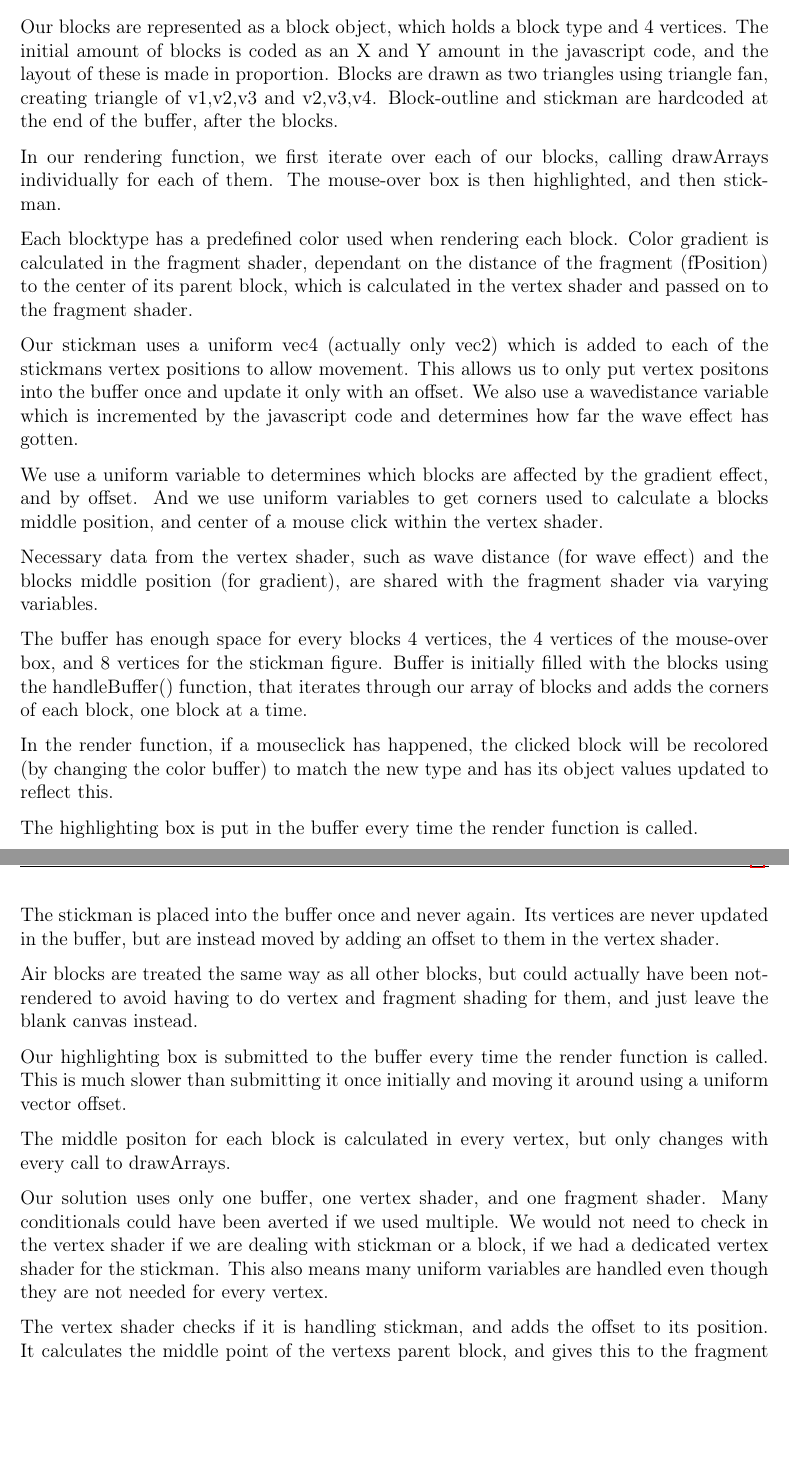
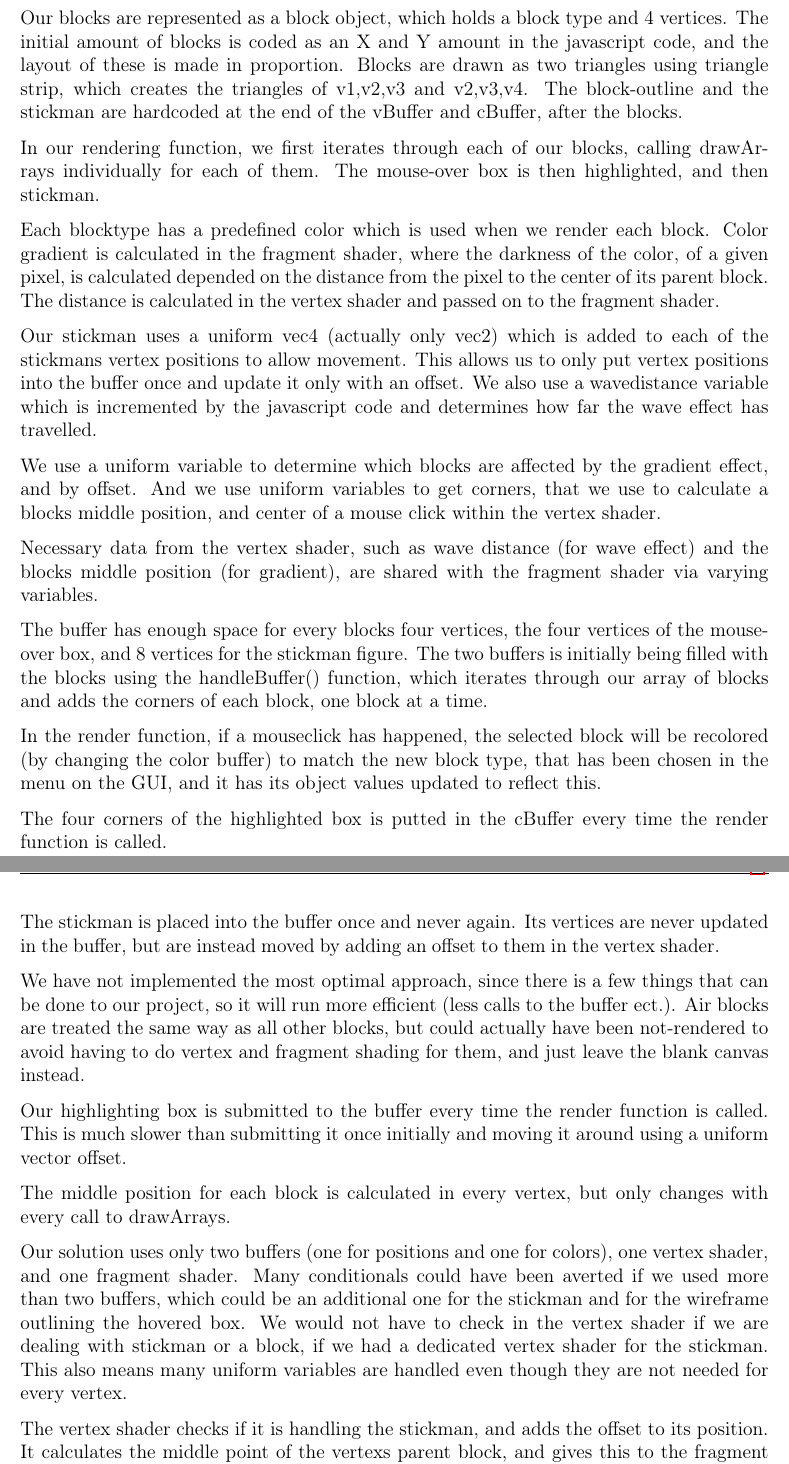
Before and after one commit to NuclearPotato/3DGrafik, a LaTeX problem sheet (Assignment 2 - 2D Minecraft/Report/Report.tex, which reads Assignment 2 - 2D Minecraft/Report/body.tex): two parts of pages 1 and 2 of 2, joined at a grey line, cut so that both start at the same text, the shorter picture padded with empty space. Compiled offline with pdfLaTeX.

Commit message:
Final solution. All the demands from the hand-in description are satisfied

```diff
--- a/Assignment 2 - 2D Minecraft/Report/body.tex
+++ b/Assignment 2 - 2D Minecraft/Report/body.tex
@@ -7,66 +7,69 @@ Sune D\o ssing - 20115515
 
 Lars Christensen - 20115025
 
+
 % How did you represent and draw the blocks, block-outline and player? why?
 
 Our blocks are represented as a block object, which holds a block type and 4 vertices.
 The initial amount of blocks is coded as an X and Y amount in the javascript code,
 and the layout of these is made in proportion.
-Blocks are drawn as two triangles using triangle fan, creating triangle of v1,v2,v3 and v2,v3,v4.
-Block-outline and stickman are hardcoded at the end of the buffer, after the blocks.
+Blocks are drawn as two triangles using triangle strip, which creates the triangles of v1,v2,v3 and v2,v3,v4.
+The block-outline and the stickman are hardcoded at the end of the vBuffer and cBuffer, after the blocks.
 
-In our rendering function, we first iterate over each of our blocks, calling drawArrays individually for each of them. The mouse-over box is then highlighted, and then stickman.
+In our rendering function, we first iterates through each of our blocks, calling drawArrays individually for each of them. The mouse-over box is then highlighted, and then stickman.
+
 
 % How was your block-material/color implemented? why?
 
-Each blocktype has a predefined color used when rendering each block.
-Color gradient is calculated in the fragment shader,
-dependant on the distance of the fragment (fPosition) to the center of its parent block,
-which is calculated in the vertex shader and passed on to the fragment shader.
+Each blocktype has a predefined color which is used when we render each block.
+Color gradient is calculated in the fragment shader, where the darkness of the color, of a given pixel, is calculated depended on the distance from the pixel to the center of its parent block. The distance is calculated in the vertex shader and passed on to the fragment shader.
+
 
 % Which attributes, uniform and varying did you use, and why?
 
+Our stickman uses a uniform vec4 (actually only vec2) which is added to each of the stickmans vertex positions to allow movement.
+This allows us to only put vertex positions into the buffer once and update it only with an offset.
+We also use a wavedistance variable which is incremented by the javascript code and determines how far the wave effect has travelled.
 
-Our stickman uses a uniform vec4 (actually only vec2) which is added to each of the stickmans vertex positions to allow movement.
-This allows us to only put vertex positons into the buffer once and update it only with an offset.
-We also use a wavedistance variable which is incremented by the javascript code and determines how far the wave effect has gotten.
+We use a uniform variable to determine which blocks are affected by the gradient effect, and by offset.
+And we use uniform variables to get corners, that we use to calculate a blocks middle position, and center of a mouse click within the vertex shader.
 
-We use a uniform variable to determines which blocks are affected by the gradient effect, and by offset.
-And we use uniform variables to get corners used to calculate a blocks middle position, and center of a mouse click within the vertex shader.
+Necessary data from the vertex shader, such as wave distance (for wave effect) and the blocks middle position (for gradient),
+are shared with the fragment shader via varying variables.
 
-Necessary data from the vertex shader,
-such as wave distance (for wave effect) and the blocks middle position (for gradient),
-are shared with the fragment shader via varying variables.
 
 % How much buffer-data needs to be updated interactively and when?
 
-The buffer has enough space for every blocks 4 vertices, the 4 vertices of the mouse-over box, and 8 vertices for the stickman figure.
-Buffer is initially filled with the blocks using the handleBuffer() function,
-that iterates through our array of blocks and adds the corners of each block, one block at a time.
+The buffer has enough space for every blocks four vertices, the four vertices of the mouse-over box, and 8 vertices for the stickman figure.
+The two buffers is initially being filled with the blocks using the handleBuffer() function, which iterates through our array of blocks and adds the corners of each block, one block at a time.
 
 In the render function, if a mouseclick has happened,
-the clicked block will be recolored (by changing the color buffer) to match the new type and has its object values updated to reflect this.
+the selected block will be recolored (by changing the color buffer) to match the new block type, that has been chosen in the menu on the GUI, and it has its object values updated to reflect this.
 
-The highlighting box is put in the buffer every time the render function is called.
+The four corners of the highlighted box is putted in the cBuffer every time the render function is called.
 
 The stickman is placed into the buffer once and never again. Its vertices are never updated in the buffer, but are instead moved by adding an offset to them in the vertex shader.
 
+
 % Did you implement the most optimal approach?
 
+
+We have not implemented the most optimal approach, since there is a few things that can be done to our project, so it will run more efficient (less calls to the buffer ect.).
 Air blocks are treated the same way as all other blocks,
 but could actually have been not-rendered to avoid having to do vertex and fragment shading for them, and just leave the blank canvas instead.
 
 Our highlighting box is submitted to the buffer every time the render function is called.
 This is much slower than submitting it once initially and moving it around using a uniform vector offset.
 
-The middle positon for each block is calculated in every vertex, but only changes with every call to drawArrays.
+The middle position for each block is calculated in every vertex, but only changes with every call to drawArrays.
 
-Our solution uses only one buffer, one vertex shader, and one fragment shader.
-Many conditionals could have been averted if we used multiple.
-We would not need to check in the vertex shader if we are dealing with stickman or a block, if we had a dedicated vertex shader for the stickman.
+Our solution uses only two buffers (one for positions and one for colors), one vertex shader, and one fragment shader.
+Many conditionals could have been averted if we used more than two buffers, which could be an additional one for the stickman and for the wireframe outlining the hovered box.
+We would not have to check in the vertex shader if we are dealing with stickman or a block, if we had a dedicated vertex shader for the stickman.
 This also means many uniform variables are handled even though they are not needed for every vertex.
+
 
 % What does your vertex shaders do?
 
-The vertex shader checks if it is handling stickman, and adds the offset to its position.
+The vertex shader checks if it is handling the stickman, and adds the offset to its position.
 It calculates the middle point of the vertexs parent block, and gives this to the fragment shader.
```
Also changed, not shown: Assignment 2 - 2D Minecraft/Report/body.tex (8 more changed lines).
